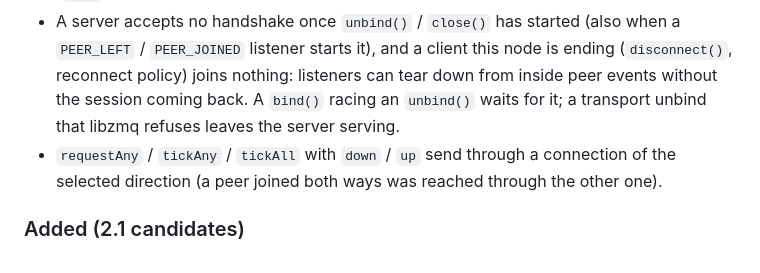
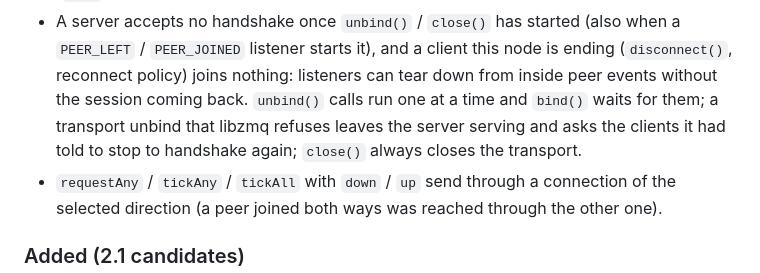
Before and after one commit to sfast/zeronode, a Markdown page: CHANGELOG.md, the part around the change. GitHub-like rendering.

Commit message:
docs(changelog): Codex review round 3
Co-Authored-By: Claude Opus 5.5 <noreply@anthropic.com>

```diff
--- a/CHANGELOG.md
+++ b/CHANGELOG.md
@@ -86,8 +86,10 @@ patch from the commit before these if they are not wanted yet.
   when a `PEER_LEFT` / `PEER_JOINED` listener starts it), and a client this
   node is ending (`disconnect()`, reconnect policy) joins nothing: listeners
   can tear down from inside peer events without the session coming back.
-  A `bind()` racing an `unbind()` waits for it; a transport unbind that
-  libzmq refuses leaves the server serving.
+  `unbind()` calls run one at a time and `bind()` waits for them; a transport
+  unbind that libzmq refuses leaves the server serving and asks the clients
+  it had told to stop to handshake again; `close()` always closes the
+  transport.
 - `requestAny` / `tickAny` / `tickAll` with `down` / `up` send through a
   connection of the selected direction (a peer joined both ways was reached
   through the other one).
```
